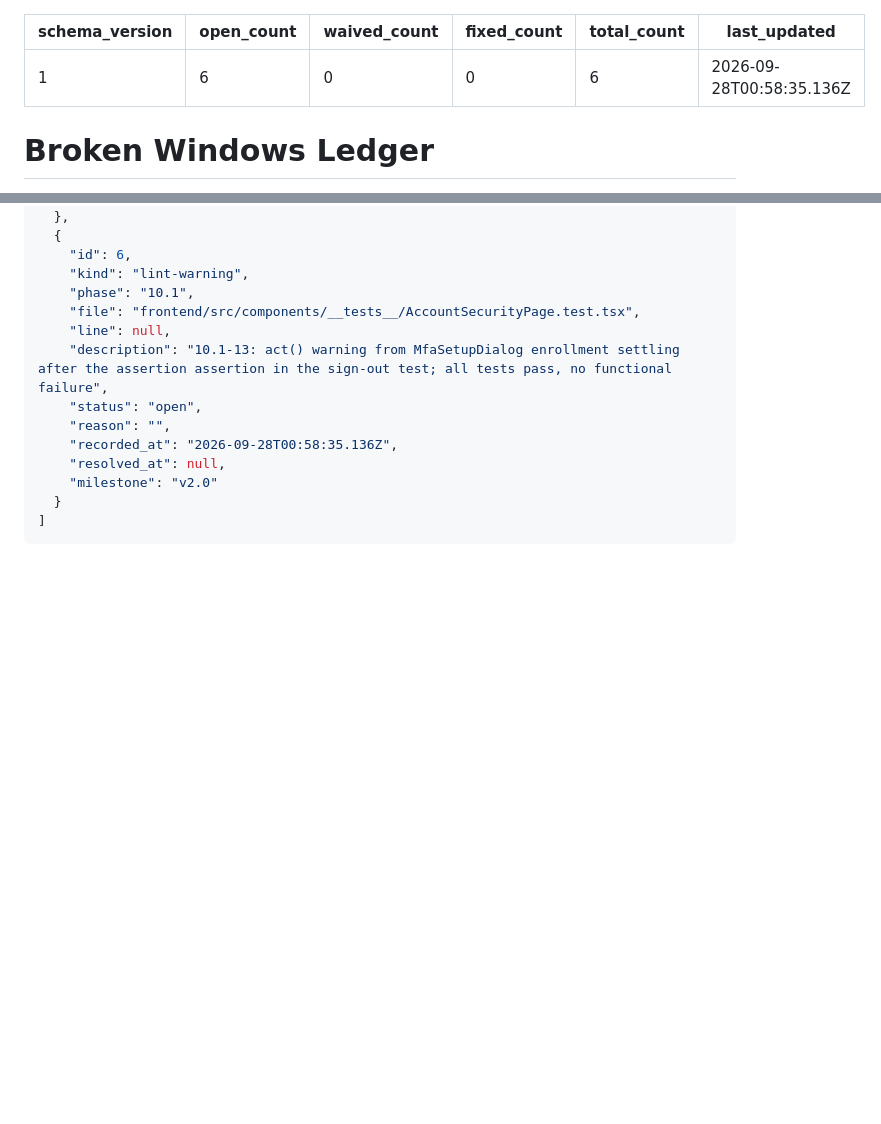
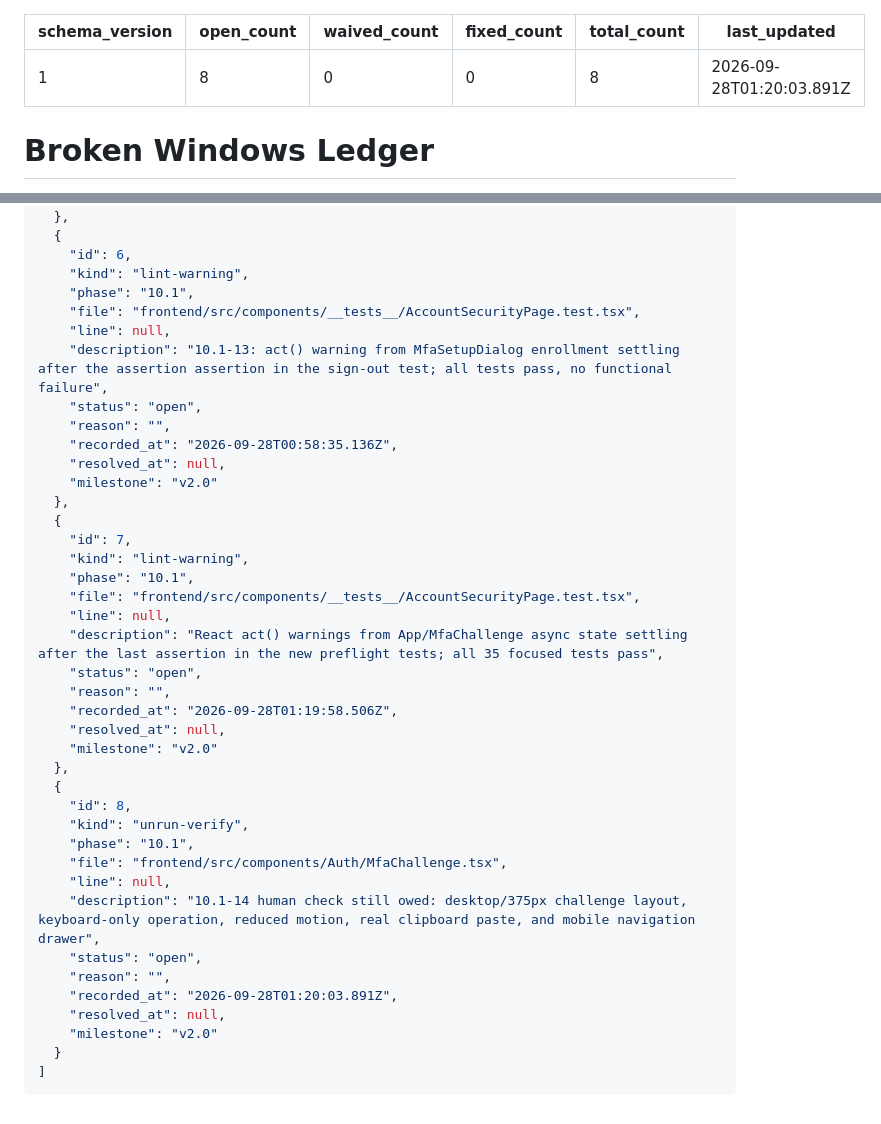
Before and after one commit to WorkzbyArvie/Integrated-pawnshop-v2, a Markdown page: .planning/WINDOWS.md, 2 parts joined by grey strips. GitHub-like rendering; blank space fills up the shorter version.

Commit message:
docs(10.1-14): record the act() warning and the owed human check in the broken-windows ledger

`````diff
--- a/.planning/WINDOWS.md
+++ b/.planning/WINDOWS.md
@@ -1,10 +1,10 @@
 ---
 schema_version: 1
-open_count: 6
+open_count: 8
 waived_count: 0
 fixed_count: 0
-total_count: 6
-last_updated: 2026-09-28T00:58:35.136Z
+total_count: 8
+last_updated: 2026-09-28T01:20:03.891Z
 ---
 
 # Broken Windows Ledger
@@ -101,6 +103,32 @@ last_updated: 2026-09-28T00:58:35.136Z
     "recorded_at": "2026-09-28T00:58:35.136Z",
     "resolved_at": null,
     "milestone": "v2.0"
+  },
+  {
+    "id": 7,
+    "kind": "lint-warning",
+    "phase": "10.1",
+    "file": "frontend/src/components/__tests__/AccountSecurityPage.test.tsx",
+    "line": null,
+    "description": "React act() warnings from App/MfaChallenge async state settling after the last assertion in the new preflight tests; all 35 focused tests pass",
+    "status": "open",
+    "reason": "",
+    "recorded_at": "2026-09-28T01:19:58.506Z",
+    "resolved_at": null,
+    "milestone": "v2.0"
+  },
+  {
+    "id": 8,
+    "kind": "unrun-verify",
+    "phase": "10.1",
+    "file": "frontend/src/components/Auth/MfaChallenge.tsx",
+    "line": null,
+    "description": "10.1-14 human check still owed: desktop/375px challenge layout, keyboard-only operation, reduced motion, real clipboard paste, and mobile navigation drawer",
+    "status": "open",
+    "reason": "",
+    "recorded_at": "2026-09-28T01:20:03.891Z",
+    "resolved_at": null,
+    "milestone": "v2.0"
   }
 ]
 ````
`````
Also changed, not shown: other parts of .planning/WINDOWS.md (+2 -0 lines).
